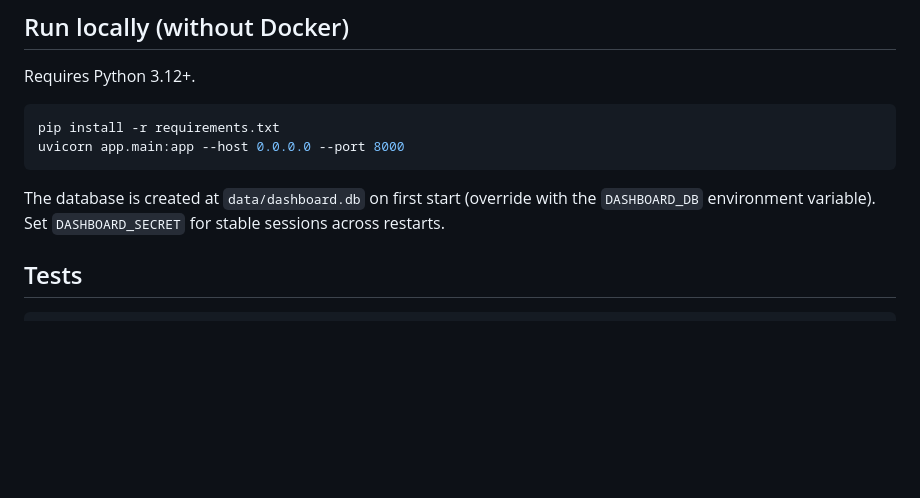
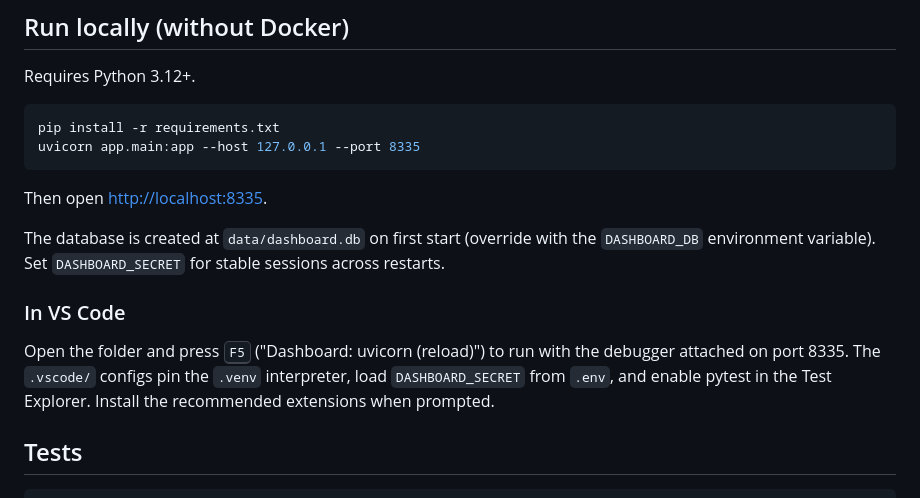
Before and after one commit to audiultx/project_dashboard, a Markdown page: README.md, the part around the change. Drawn GitHub-style; blank space fills up the shorter version.

Commit message:
docs(readme): update installation and debugging instructions

````diff
--- a/README.md
+++ b/README.md
@@ -56,12 +56,21 @@ Requires Python 3.12+.
 
 ```bash
 pip install -r requirements.txt
-uvicorn app.main:app --host 0.0.0.0 --port 8000
+uvicorn app.main:app --host 127.0.0.1 --port 8335
 ```
+
+Then open <http://localhost:8335>.
 
 The database is created at `data/dashboard.db` on first start
 (override with the `DASHBOARD_DB` environment variable). Set
 `DASHBOARD_SECRET` for stable sessions across restarts.
+
+### In VS Code
+
+Open the folder and press <kbd>F5</kbd> ("Dashboard: uvicorn (reload)") to
+run with the debugger attached on port 8335. The `.vscode/` configs pin the
+`.venv` interpreter, load `DASHBOARD_SECRET` from `.env`, and enable pytest in
+the Test Explorer. Install the recommended extensions when prompted.
 
 ## Tests
 
````
